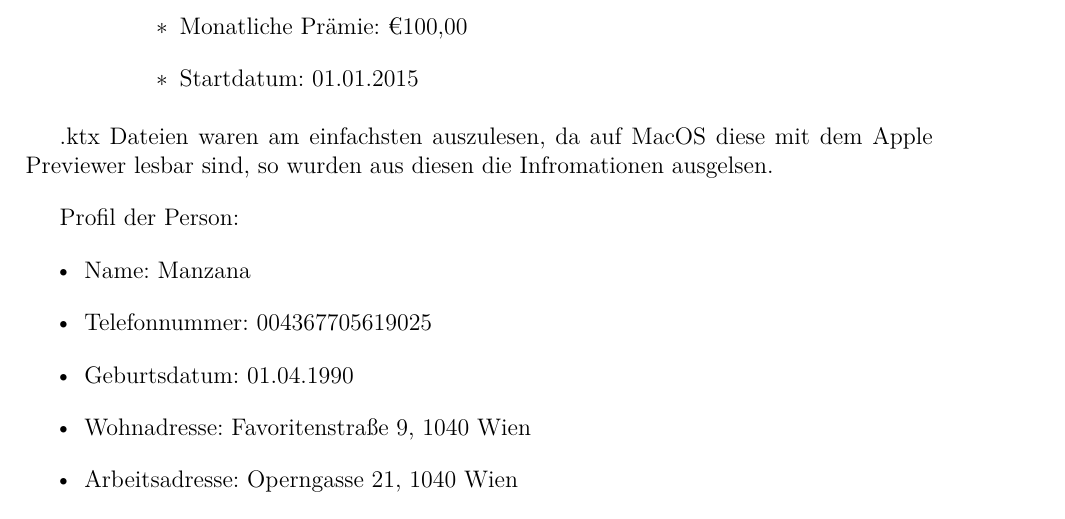
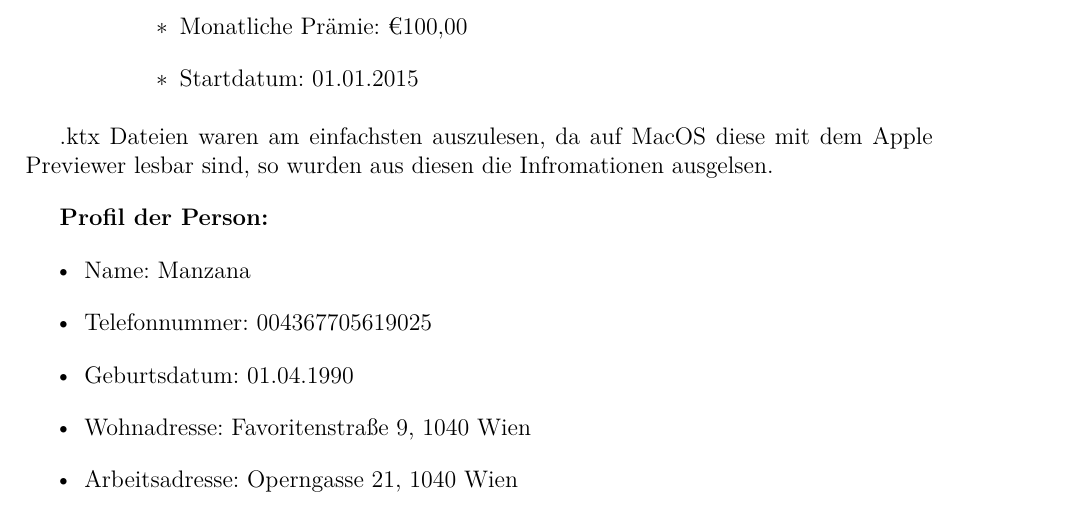
Before and after one commit to all-in-le-head/introsec-protocol, a LaTeX document (protokoll.tex): part of page 10 of 24, cut so that both start at the same text. Compiled offline with pdfLaTeX.

```diff
--- a/protokoll.tex
+++ b/protokoll.tex
@@ -271,7 +271,7 @@
 	.ktx Dateien waren am einfachsten auszulesen, da auf MacOS diese mit dem Apple
 	Previewer lesbar sind, so wurden aus diesen die Infromationen ausgelsen.
 
-	Profil der Person:
+	\textbf{Profil der Person:}
 	\begin{itemize}
 		\item Name: Manzana
 
```
Also changed, not shown: protokoll.pdf.
